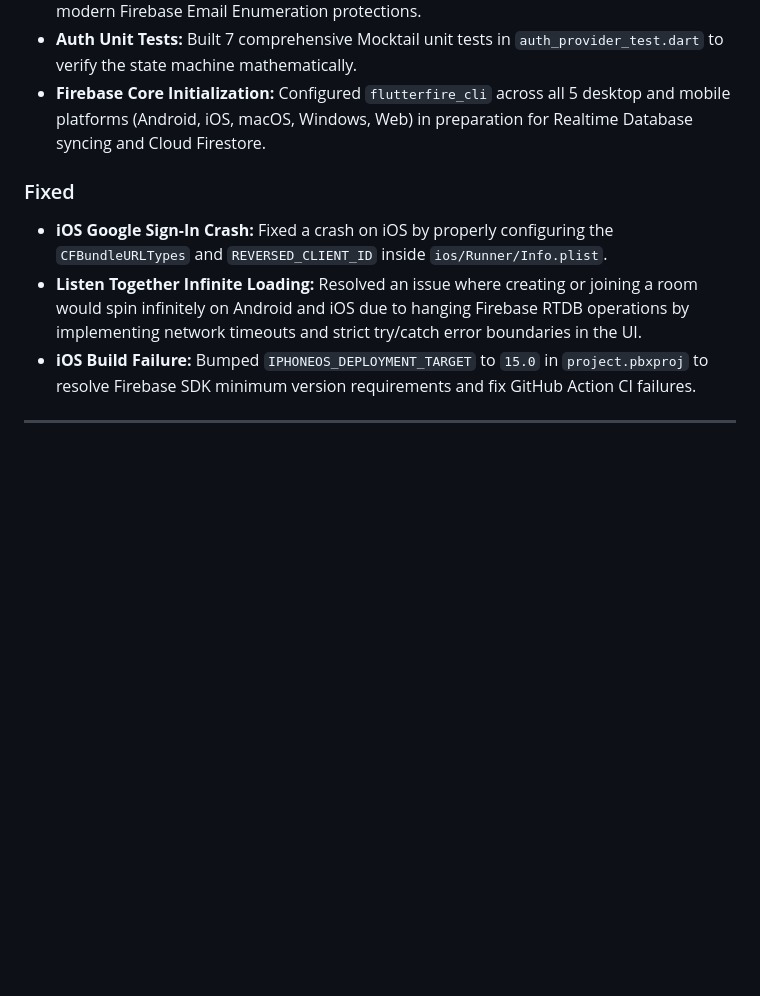
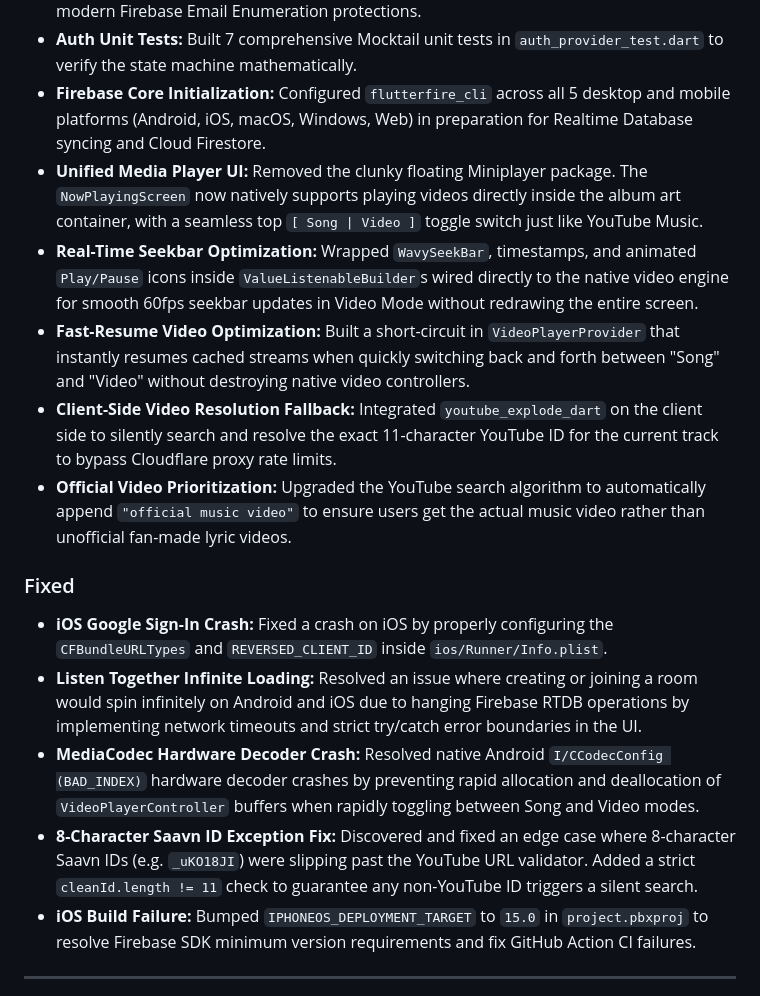
Before and after one commit to Allrounder687/it-feels-android, a Markdown page: CHANGELOG.md, the part around the change. GitHub-like rendering; blank space fills up the shorter version.

Commit message:
docs: update CHANGELOG.md and AGENTS.md with Video Player refactor and fixes

```diff
--- a/CHANGELOG.md
+++ b/CHANGELOG.md
@@ -14,10 +14,17 @@ All notable changes to **IT Feels Music** will be documented in this file.
 - **Anti-Enumeration Security:** Architected the `AuthProvider` to use a highly secure exception-catching flow (handling `user-not-found` & `invalid-credential`) to bypass modern Firebase Email Enumeration protections.
 - **Auth Unit Tests:** Built 7 comprehensive Mocktail unit tests in `auth_provider_test.dart` to verify the state machine mathematically.
 - **Firebase Core Initialization:** Configured `flutterfire_cli` across all 5 desktop and mobile platforms (Android, iOS, macOS, Windows, Web) in preparation for Realtime Database syncing and Cloud Firestore.
+- **Unified Media Player UI:** Removed the clunky floating Miniplayer package. The `NowPlayingScreen` now natively supports playing videos directly inside the album art container, with a seamless top `[ Song | Video ]` toggle switch just like YouTube Music.
+- **Real-Time Seekbar Optimization:** Wrapped `WavySeekBar`, timestamps, and animated `Play/Pause` icons inside `ValueListenableBuilder`s wired directly to the native video engine for smooth 60fps seekbar updates in Video Mode without redrawing the entire screen.
+- **Fast-Resume Video Optimization:** Built a short-circuit in `VideoPlayerProvider` that instantly resumes cached streams when quickly switching back and forth between "Song" and "Video" without destroying native video controllers.
+- **Client-Side Video Resolution Fallback:** Integrated `youtube_explode_dart` on the client side to silently search and resolve the exact 11-character YouTube ID for the current track to bypass Cloudflare proxy rate limits.
+- **Official Video Prioritization:** Upgraded the YouTube search algorithm to automatically append `"official music video"` to ensure users get the actual music video rather than unofficial fan-made lyric videos.
 
 ### Fixed
 - **iOS Google Sign-In Crash:** Fixed a crash on iOS by properly configuring the `CFBundleURLTypes` and `REVERSED_CLIENT_ID` inside `ios/Runner/Info.plist`.
 - **Listen Together Infinite Loading:** Resolved an issue where creating or joining a room would spin infinitely on Android and iOS due to hanging Firebase RTDB operations by implementing network timeouts and strict try/catch error boundaries in the UI.
+- **MediaCodec Hardware Decoder Crash:** Resolved native Android `I/CCodecConfig (BAD_INDEX)` hardware decoder crashes by preventing rapid allocation and deallocation of `VideoPlayerController` buffers when rapidly toggling between Song and Video modes.
+- **8-Character Saavn ID Exception Fix:** Discovered and fixed an edge case where 8-character Saavn IDs (e.g. `_uKO18JI`) were slipping past the YouTube URL validator. Added a strict `cleanId.length != 11` check to guarantee any non-YouTube ID triggers a silent search.
 - **iOS Build Failure:** Bumped `IPHONEOS_DEPLOYMENT_TARGET` to `15.0` in `project.pbxproj` to resolve Firebase SDK minimum version requirements and fix GitHub Action CI failures.
 ---
 
```
Also changed, not shown: AGENTS.md (+3 -0 lines).
